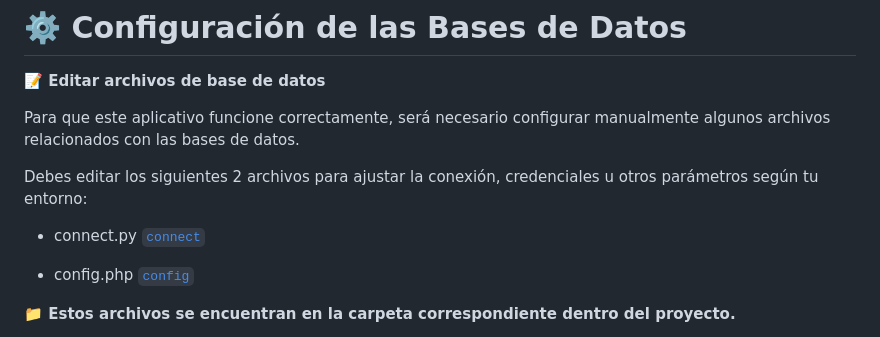
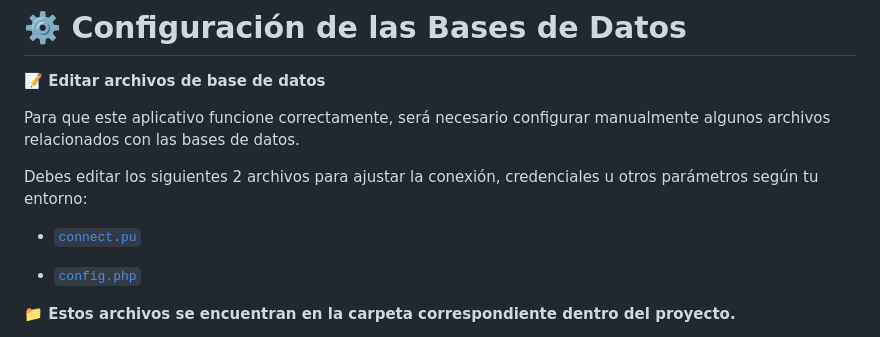
Before and after one commit to lmkbook/VulnModernWeb, a Markdown page: docs/databases/configurebd.md, the part around the change. Drawn GitHub-style.

```diff
--- a/docs/databases/configurebd.md
+++ b/docs/databases/configurebd.md
@@ -6,9 +6,9 @@ Para que este aplicativo funcione correctamente, será necesario configurar manu
 
 Debes editar los siguientes 2 archivos para ajustar la conexión, credenciales u otros parámetros según tu entorno:
 
-  * connect.py [`connect`](../../python/connect.py)
+  * [`connect.pu`](../../python/connect.py)
 
-  * config.php [`config`](../../database/config.php)
+  * [`config.php`](../../database/config.php)
 
 
 **📁 Estos archivos se encuentran en la carpeta correspondiente dentro del proyecto.**
```
